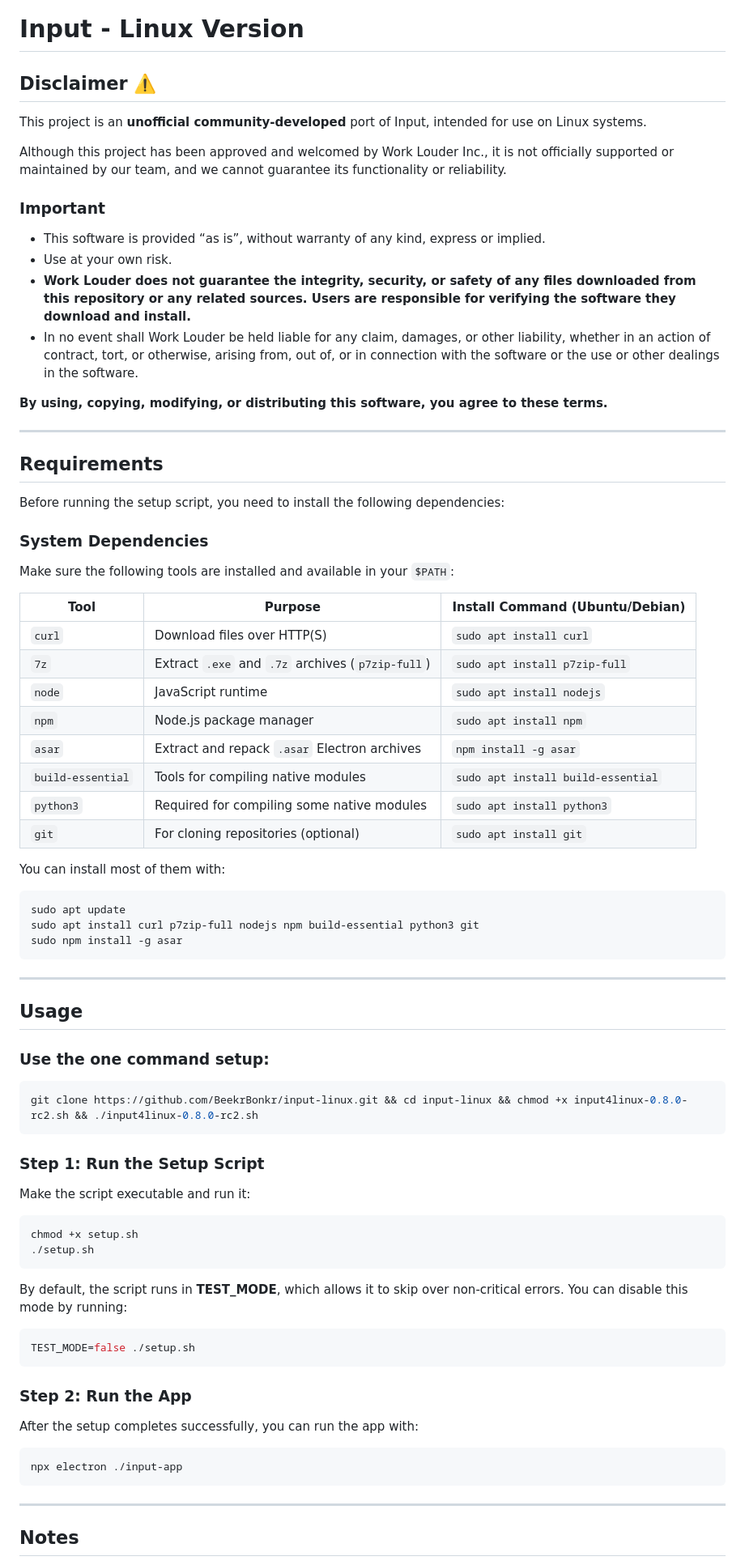
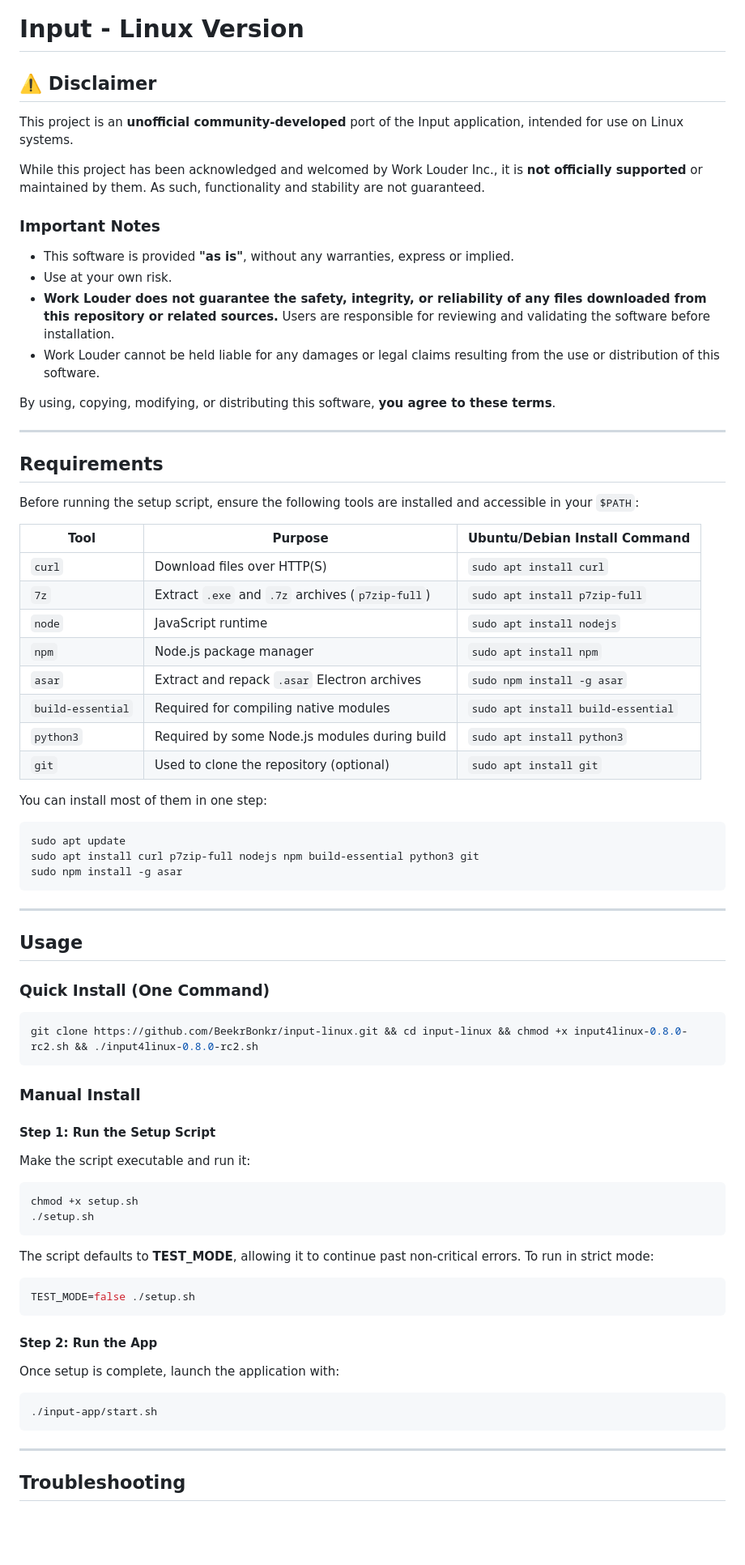
Before and after one commit to worklouder/input-linux, a Markdown page: README.md, the part around one of its changes. Shown at 81% size. Rendered like a GitHub page; blank space fills up the shorter version.

````diff
--- a/README.md
+++ b/README.md
@@ -1,42 +1,38 @@
 # Input - Linux Version
 
-## Disclaimer ⚠️
+## ⚠️ Disclaimer
 
-This project is an **unofficial community-developed** port of Input, intended for use on Linux systems.
+This project is an **unofficial community-developed** port of the Input application, intended for use on Linux systems.
 
-Although this project has been approved and welcomed by Work Louder Inc., it is not officially supported or maintained by our team, and we cannot guarantee its functionality or reliability.
+While this project has been acknowledged and welcomed by Work Louder Inc., it is **not officially supported** or maintained by them. As such, functionality and stability are not guaranteed.
 
-### Important
+### Important Notes
 
-- This software is provided “as is”, without warranty of any kind, express or implied.
+- This software is provided **"as is"**, without any warranties, express or implied.
 - Use at your own risk.
-- **Work Louder does not guarantee the integrity, security, or safety of any files downloaded from this repository or any related sources. Users are responsible for verifying the software they download and install.**
-- In no event shall Work Louder be held liable for any claim, damages, or other liability, whether in an action of contract, tort, or otherwise, arising from, out of, or in connection with the software or the use or other dealings in the software.
+- **Work Louder does not guarantee the safety, integrity, or reliability of any files downloaded from this repository or related sources.** Users are responsible for reviewing and validating the software before installation.
+- Work Louder cannot be held liable for any damages or legal claims resulting from the use or distribution of this software.
 
-**By using, copying, modifying, or distributing this software, you agree to these terms.**
+By using, copying, modifying, or distributing this software, **you agree to these terms**.
 
 ---
 
 ## Requirements
 
-Before running the setup script, you need to install the following dependencies:
+Before running the setup script, ensure the following tools are installed and accessible in your `$PATH`:
 
-### System Dependencies
+| Tool             | Purpose                                         | Ubuntu/Debian Install Command               |
+|------------------|--------------------------------------------------|---------------------------------------------|
+| `curl`           | Download files over HTTP(S)                      | `sudo apt install curl`                     |
+| `7z`             | Extract `.exe` and `.7z` archives (`p7zip-full`) | `sudo apt install p7zip-full`               |
+| `node`           | JavaScript runtime                               | `sudo apt install nodejs`                   |
+| `npm`            | Node.js package manager                          | `sudo apt install npm`                      |
+| `asar`           | Extract and repack `.asar` Electron archives     | `sudo npm install -g asar`                  |
+| `build-essential`| Required for compiling native modules            | `sudo apt install build-essential`          |
+| `python3`        | Required by some Node.js modules during build    | `sudo apt install python3`                  |
+| `git`            | Used to clone the repository (optional)          | `sudo apt install git`                      |
 
-Make sure the following tools are installed and available in your `$PATH`:
-
-| Tool         | Purpose                                         | Install Command (Ubuntu/Debian)              |
-|--------------|--------------------------------------------------|----------------------------------------------|
-| `curl`       | Download files over HTTP(S)                      | `sudo apt install curl`                      |
-| `7z`         | Extract `.exe` and `.7z` archives (`p7zip-full`) | `sudo apt install p7zip-full`                |
-| `node`       | JavaScript runtime                               | `sudo apt install nodejs`                    |
-| `npm`        | Node.js package manager                          | `sudo apt install npm`                       |
-| `asar`       | Extract and repack `.asar` Electron archives     | `npm install -g asar`                        |
-| `build-essential` | Tools for compiling native modules         | `sudo apt install build-essential`           |
-| `python3`    | Required for compiling some native modules       | `sudo apt install python3`                   |
-| `git`        | For cloning repositories (optional)              | `sudo apt install git`                       |
-
-You can install most of them with:
+You can install most of them in one step:
 
 ```bash
 sudo apt update
@@ -48,13 +44,15 @@ sudo npm install -g asar
 
 ## Usage
 
-### Use the one command setup:
+### Quick Install (One Command)
 
 ```bash
 git clone https://github.com/BeekrBonkr/input-linux.git && cd input-linux && chmod +x input4linux-0.8.0-rc2.sh && ./input4linux-0.8.0-rc2.sh
 ```
 
-### Step 1: Run the Setup Script
+### Manual Install
+
+#### Step 1: Run the Setup Script
 
 Make the script executable and run it:
 
@@ -63,21 +61,21 @@ chmod +x setup.sh
 ./setup.sh
 ```
 
-By default, the script runs in **TEST_MODE**, which allows it to skip over non-critical errors. You can disable this mode by running:
+The script defaults to **TEST_MODE**, allowing it to continue past non-critical errors. To run in strict mode:
 
 ```bash
 TEST_MODE=false ./setup.sh
 ```
 
-### Step 2: Run the App
+#### Step 2: Run the App
 
-After the setup completes successfully, you can run the app with:
+Once setup is complete, launch the application with:
 
 ```bash
-npx electron ./input-app
+./input-app/start.sh
 ```
 
 ---
 
-## Notes
+## Troubleshooting
 
````
Also changed, not shown: other parts of README.md (+14 -2 lines).
